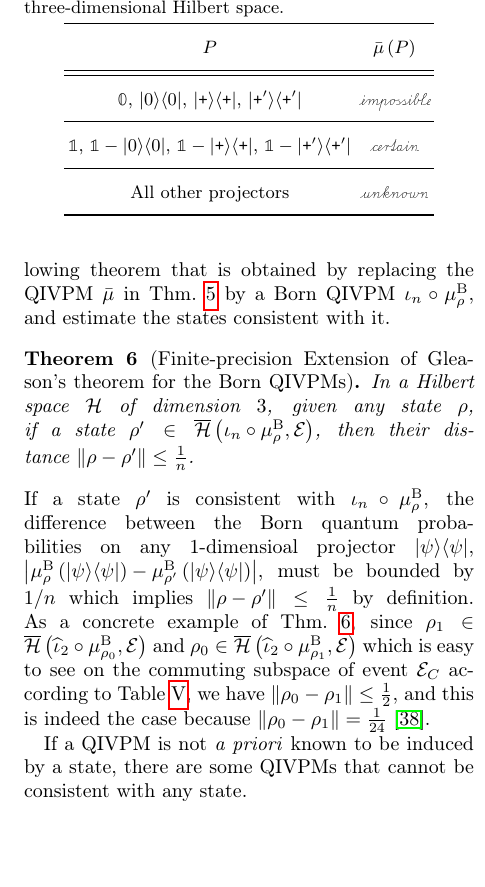
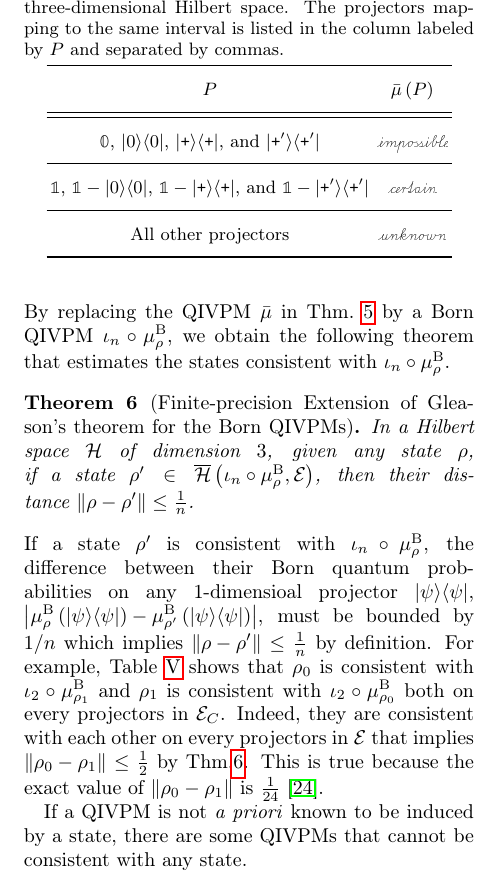
Before and after one commit to yuttai/Contextuality-and-Nonlocality-in-Discrete-Quantum-Theory, a LaTeX paper (prop_letter.tex): part of one column of page 10 of 12, cut so that both start at the same text, the shorter picture padded with empty space. Compiled offline with pdfLaTeX.

Commit message:
prop_letter.tex \section{Gleason} Updating...

```diff
--- a/prop_letter.tex
+++ b/prop_letter.tex
@@ -1157,9 +1157,9 @@ narrower, eventually collapsing to $\rho$ when the intervals become
 infinitely precise real numbers covering the real line. To state this
 result, we need to introduce a notion of distance between two states~$\rho$
 and $\rho'$ as $\left\Vert \rho-\rho'\right\Vert =\max_{\ip{\psi}{\psi}=1}\left|\melem{\psi}{\rho-\rho'}{\psi}\right|$~\citep{544199}.
-The following theorem that is obtained by replacing the QIVPM~$\bar{\mu}$
-in Thm.~\ref{cor:Gleason's} by a Born QIVPM~$\iota_{n}\circ\mu_{\rho}^{\mathrm{B}}$,
-and estimate the states consistent with it.
+By replacing the QIVPM~$\bar{\mu}$ in Thm.~\ref{cor:Gleason's}
+by a Born QIVPM~$\iota_{n}\circ\mu_{\rho}^{\mathrm{B}}$, we obtain
+the following theorem that estimates the states consistent with $\iota_{n}\circ\mu_{\rho}^{\mathrm{B}}$.
 
 \begin{thm}[Finite-precision Extension of Gleason's theorem for the
 Born QIVPMs]\label{thm:Finite-precision-Gleason}In a Hilbert space
@@ -1167,15 +1167,16 @@ $\Hilb$ of dimension $3$, given any state~$\rho$, if a state~$\rho'\in\coreBorn\
 then their distance~$\left\Vert \rho-\rho'\right\Vert \le\frac{1}{n}$.\end{thm}
 
 \noindent If a state~$\rho'$ is consistent with $\iota_{n}\circ\mu_{\rho}^{\mathrm{B}}$,
-the difference between the Born quantum probabilities on any 1-dimensioal
+the difference between their Born quantum probabilities on any 1-dimensioal
 projector~$\proj{\psi}$, $\left|\mu_{\rho}^{\mathrm{B}}\left(\proj{\psi}\right)-\mu_{\rho'}^{\mathrm{B}}\left(\proj{\psi}\right)\right|$,
 must be bounded by $1/n$ which implies $\left\Vert \rho-\rho'\right\Vert \le\frac{1}{n}$
-by definition. As a concrete example of Thm.~\ref{thm:Finite-precision-Gleason},
-since $\rho_{1}\in\coreBorn\left(\widehat{\iota}_{2}\circ\mu_{\rho_{0}}^{\mathrm{B}},\events\right)$
-and $\rho_{0}\in\coreBorn\left(\widehat{\iota}_{2}\circ\mu_{\rho_{1}}^{\mathrm{B}},\events\right)$
-which is easy to see on the commuting subspace of event~$\events_{C}$
-according to Table~\ref{tab:Compute-the-QIVPM}, we have $\left\Vert \rho_{0}-\rho_{1}\right\Vert \le\frac{1}{2}$,
-and this is indeed the case because $\left\Vert \rho_{0}-\rho_{1}\right\Vert =\frac{1}{24}$~\citep{HOSTunpublished}.
+by definition. For example, Table~\ref{tab:Compute-the-QIVPM} shows
+that $\rho_{0}$ is consistent with $\iota_{2}\circ\mu_{\rho_{1}}^{\mathrm{B}}$
+and $\rho_{1}$ is consistent with $\iota_{2}\circ\mu_{\rho_{0}}^{\mathrm{B}}$
+both on every projectors in $\events_{C}$. Indeed, they are consistent
+with each other on every projectors in $\events$ that implies $\left\Vert \rho_{0}-\rho_{1}\right\Vert \le\frac{1}{2}$
+by Thm.\ref{thm:Finite-precision-Gleason}. This is true because the
+exact value of $\left\Vert \rho_{0}-\rho_{1}\right\Vert $ is $\frac{1}{24}$~\citep{544199}.
 
 If a QIVPM is not \emph{a priori} known to be induced by a state,
 there are some QIVPMs that cannot be consistent with any state.
@@ -1191,7 +1192,9 @@ The function~$\bar{\mu}:\events\rightarrow\mathscr{I}_{0}$ defined
 in Table~\ref{tab:non-Born-QIVPM} can be verified as a QIVPM straightforwardly.
 \begin{table}
 \caption{\label{tab:non-Born-QIVPM}Define a non-Born QIVPM~$\bar{\mu}:\events\rightarrow\mathscr{I}_{0}$
-on the three-dimensional Hilbert space.}
+on the three-dimensional Hilbert space. The projectors mapping to
+the same interval is listed in the column labeled by $P$ and separated
+by commas.}
 
 \begin{tabular}{cc}
 \toprule
@@ -1200,10 +1203,11 @@ $P$ & $\bar{\mu}\left(P\right)$\tabularnewline\addlinespace
 \midrule
 \midrule
 \addlinespace
-$\mathbb{0}$, $\proj{0}$, $\proj{\ps}$, $\proj{\ps'}$ & $\imposs$\tabularnewline\addlinespace
+$\mathbb{0}$, $\proj{0}$, $\proj{\ps}$, and $\proj{\ps'}$ & $\imposs$\tabularnewline\addlinespace
 \midrule
 \addlinespace
-$\mathbb{1}$, $\mathbb{1}-\proj{0}$, $\mathbb{1}-\proj{\ps}$, $\mathbb{1}-\proj{\ps'}$ & $\necess$\tabularnewline\addlinespace
+$\mathbb{1}$, $\mathbb{1}-\proj{0}$, $\mathbb{1}-\proj{\ps}$, and
+$\mathbb{1}-\proj{\ps'}$ & $\necess$\tabularnewline\addlinespace
 \midrule
 \addlinespace
 All other projectors & $\unknown$\tabularnewline\addlinespace
@@ -1223,4 +1227,3 @@ there is no state consistent with the QIVPM on all projectors~$P\in\events$,
 so Gleason's theorem cannot be extended to general QIVPMs.
 
 Notice that if we restrict $\bar{\mu}$ on the commuting subspace
-of events~$\events_{C}$, the state~$\frac{1}{2}\cdot\proj{1}+\frac{1}{2}\cdot\proj{2}\in\coreBorn\left(\bar{\mu},\events_{C}\right)$
```
Also changed, not shown: prop_letter.tex (5 more changed lines), 1 other file.
